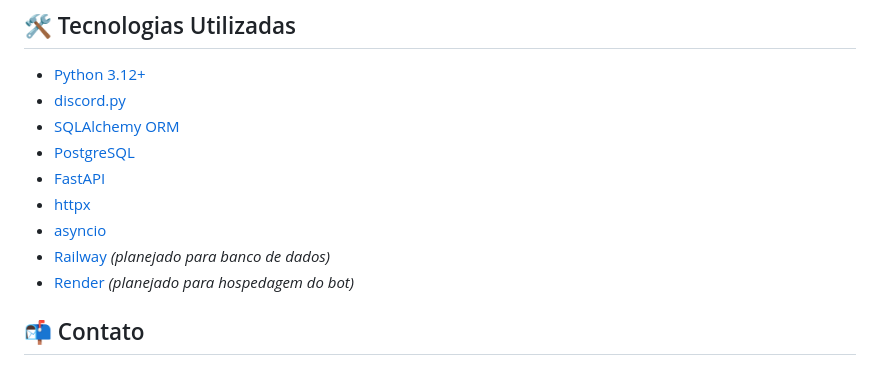
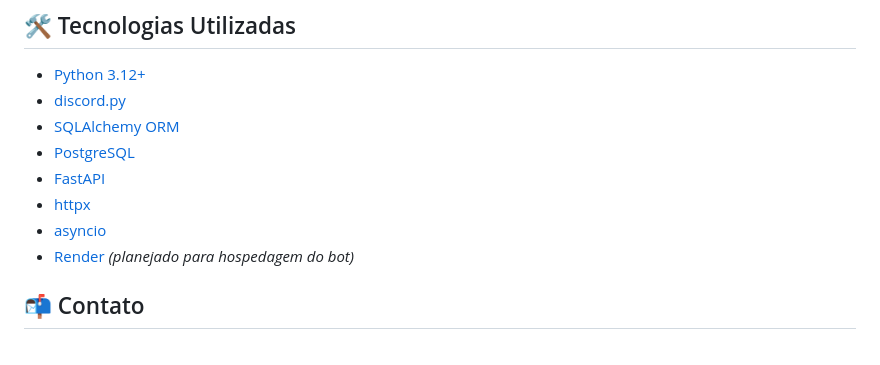
Before and after one commit to AnthonyLuciano/HugMe-DiscordBot, a Markdown page: README.md, the part around the change printed below. Rendered like a GitHub page.

```diff
--- a/README.md
+++ b/README.md
@@ -72,7 +72,6 @@ O HugMe é uma aplicação backend escrita em **Python**, que oferece:
 - [FastAPI](https://fastapi.tiangolo.com/)
 - [httpx](https://www.python-httpx.org/)
 - [asyncio](https://docs.python.org/3/library/asyncio.html)
-- [Railway](https://railway.app/) *(planejado para banco de dados)*
 - [Render](https://render.com/) *(planejado para hospedagem do bot)*
 
 ## 📬 Contato
```
Also changed, not shown: other parts of README.md (+2 -3 lines).
